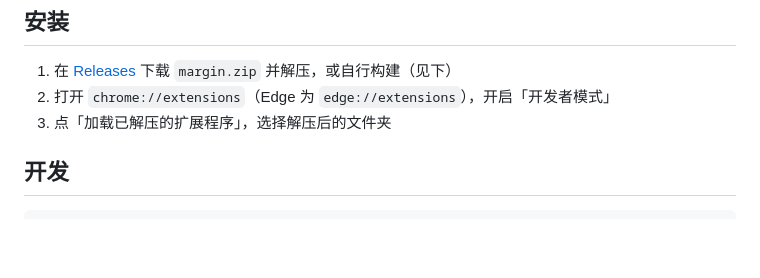
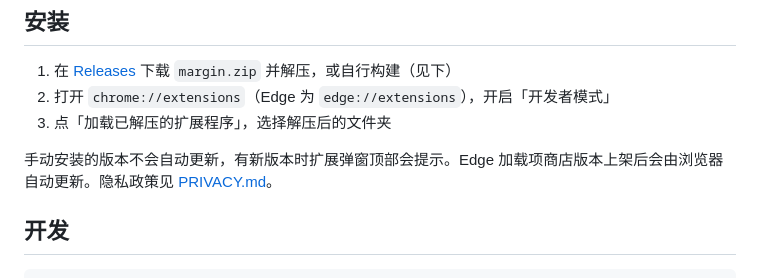
Before and after one commit to jiuyang5354/bilibili-margin, a Markdown page: README.md, the part around the change. Rendered like a GitHub page; blank space fills up the shorter version.

Commit message:
feat: v0.11.3 弹窗新版本提示；Edge 加载项上架资料（隐私政策、截图、徽标、自动发布）

````diff
--- a/README.md
+++ b/README.md
@@ -50,6 +50,8 @@
 2. 打开 `chrome://extensions`（Edge 为 `edge://extensions`），开启「开发者模式」
 3. 点「加载已解压的扩展程序」，选择解压后的文件夹
 
+手动安装的版本不会自动更新，有新版本时扩展弹窗顶部会提示。Edge 加载项商店版本上架后会由浏览器自动更新。隐私政策见 [PRIVACY.md](PRIVACY.md)。
+
 ## 开发
 
 ```bash
````
